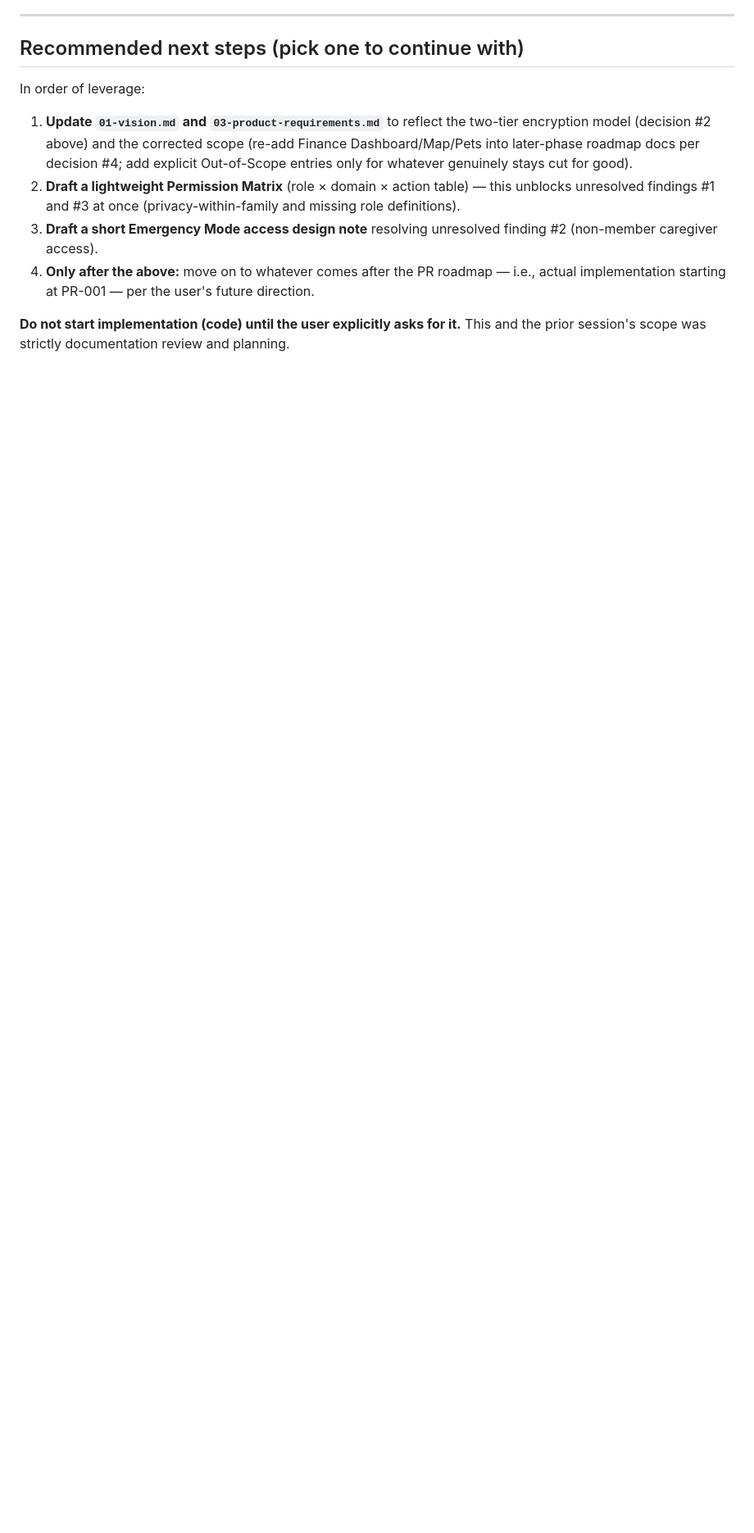
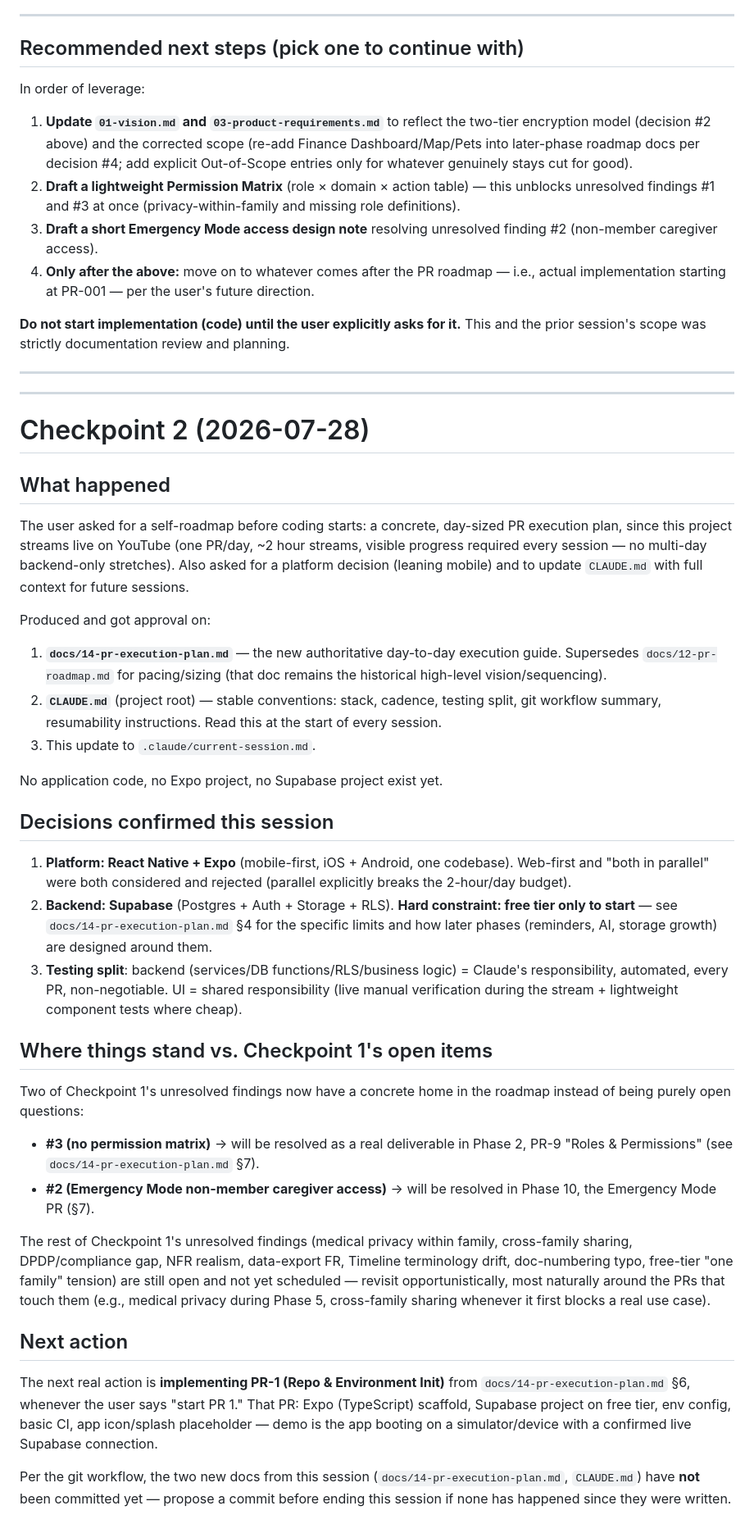
Before and after one commit to thisisankit27/Family-Knowledge-Vault, a Markdown page: .claude/current-session.md, the part around one of its changes. Shown at 82% size. Rendered like a GitHub page; blank space fills up the shorter version.

Commit message:
docs: update planning review checkpoint to checkpoint 2
Records Checkpoint 2: the mobile-first stack decisions (Expo/React
Native, Supabase free-tier, testing split), confirms which Checkpoint
1 open risks now have a concrete home in the roadmap (permission
matrix -> Phase 2 PR-9, Emergency Mode access -> Phase 10), and sets
the next action explicitly (implement PR-1 whenever asked).

Kept separate from the two planning-content commits since this is
session/process tracking, matching the precedent set by the
Checkpoint 1 checkpoint commit.

Co-Authored-By: Claude Sonnet 5 <noreply@anthropic.com>

```diff
--- a/.claude/current-session.md
+++ b/.claude/current-session.md
@@ -80,3 +80,41 @@ In order of leverage:
 4. **Only after the above:** move on to whatever comes after the PR roadmap — i.e., actual implementation starting at PR-001 — per the user's future direction.
 
 **Do not start implementation (code) until the user explicitly asks for it.** This and the prior session's scope was strictly documentation review and planning.
+
+---
+---
+
+# Checkpoint 2 (2026-07-28)
+
+## What happened
+
+The user asked for a self-roadmap before coding starts: a concrete, day-sized PR execution plan, since this project streams live on YouTube (one PR/day, ~2 hour streams, visible progress required every session — no multi-day backend-only stretches). Also asked for a platform decision (leaning mobile) and to update `CLAUDE.md` with full context for future sessions.
+
+Produced and got approval on:
+
+1. **`docs/14-pr-execution-plan.md`** — the new authoritative day-to-day execution guide. Supersedes `docs/12-pr-roadmap.md` for pacing/sizing (that doc remains the historical high-level vision/sequencing).
+2. **`CLAUDE.md`** (project root) — stable conventions: stack, cadence, testing split, git workflow summary, resumability instructions. Read this at the start of every session.
+3. This update to `.claude/current-session.md`.
+
+No application code, no Expo project, no Supabase project exist yet.
+
+## Decisions confirmed this session
+
+1. **Platform: React Native + Expo** (mobile-first, iOS + Android, one codebase). Web-first and "both in parallel" were both considered and rejected (parallel explicitly breaks the 2-hour/day budget).
+2. **Backend: Supabase** (Postgres + Auth + Storage + RLS). **Hard constraint: free tier only to start** — see `docs/14-pr-execution-plan.md` §4 for the specific limits and how later phases (reminders, AI, storage growth) are designed around them.
+3. **Testing split**: backend (services/DB functions/RLS/business logic) = Claude's responsibility, automated, every PR, non-negotiable. UI = shared responsibility (live manual verification during the stream + lightweight component tests where cheap).
+
+## Where things stand vs. Checkpoint 1's open items
+
+Two of Checkpoint 1's unresolved findings now have a concrete home in the roadmap instead of being purely open questions:
+
+- **#3 (no permission matrix)** → will be resolved as a real deliverable in Phase 2, PR-9 "Roles & Permissions" (see `docs/14-pr-execution-plan.md` §7).
+- **#2 (Emergency Mode non-member caregiver access)** → will be resolved in Phase 10, the Emergency Mode PR (§7).
+
+The rest of Checkpoint 1's unresolved findings (medical privacy within family, cross-family sharing, DPDP/compliance gap, NFR realism, data-export FR, Timeline terminology drift, doc-numbering typo, free-tier "one family" tension) are still open and not yet scheduled — revisit opportunistically, most naturally around the PRs that touch them (e.g., medical privacy during Phase 5, cross-family sharing whenever it first blocks a real use case).
+
+## Next action
+
+The next real action is **implementing PR-1 (Repo & Environment Init)** from `docs/14-pr-execution-plan.md` §6, whenever the user says "start PR 1." That PR: Expo (TypeScript) scaffold, Supabase project on free tier, env config, basic CI, app icon/splash placeholder — demo is the app booting on a simulator/device with a confirmed live Supabase connection.
+
+Per the git workflow, the two new docs from this session (`docs/14-pr-execution-plan.md`, `CLAUDE.md`) have **not** been committed yet — propose a commit before ending this session if none has happened since they were written.
```
Also changed, not shown: other parts of .claude/current-session.md (+3 -3 lines).
